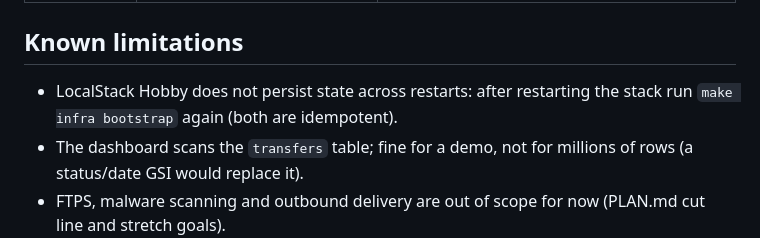
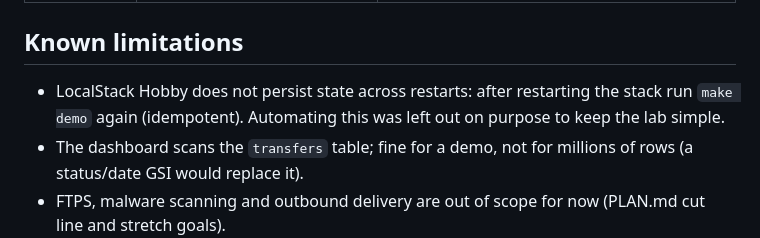
Before and after one commit to andrea-claro/partner-file-gateway, a Markdown page: docs/architecture.md, the part around the change. GitHub-like rendering.

```diff
--- a/docs/architecture.md
+++ b/docs/architecture.md
@@ -139,7 +139,8 @@ first write is `PutItem … attribute_not_exists(transfer_id)`; a duplicate ends
 ## Known limitations
 
 - LocalStack Hobby does not persist state across restarts: after restarting the
-  stack run `make infra bootstrap` again (both are idempotent).
+  stack run `make demo` again (idempotent). Automating this was left out on
+  purpose to keep the lab simple.
 - The dashboard scans the `transfers` table; fine for a demo, not for millions of
   rows (a status/date GSI would replace it).
 - FTPS, malware scanning and outbound delivery are out of scope for now (PLAN.md
```
Also changed, not shown: README.md (+53 -3 lines), docs/screenshots/dashboard-overview.png (added), docs/screenshots/transfer-detail.png (added).
